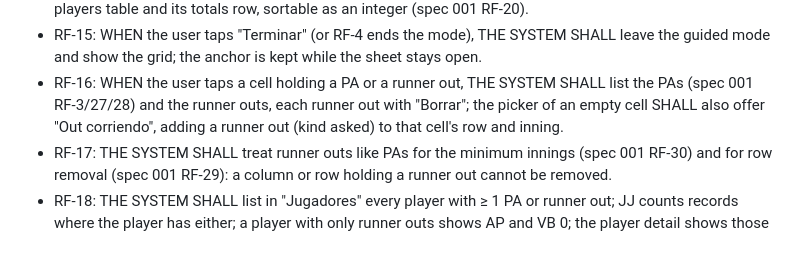
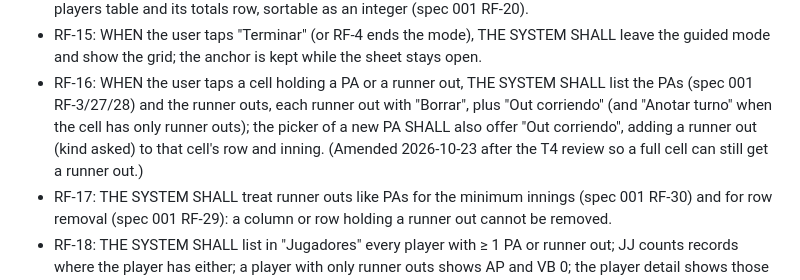
Before and after one commit to KevinPerez2701/softball-lineup, a Markdown page: specs/002-inning-capture/spec.md, the part around the change. Drawn GitHub-style; blank space fills up the shorter version.

```diff
--- a/specs/002-inning-capture/spec.md
+++ b/specs/002-inning-capture/spec.md
@@ -78,8 +78,9 @@ counting outs on the play and outs on the bases.
 - RF-15: WHEN the user taps "Terminar" (or RF-4 ends the mode), THE SYSTEM SHALL leave the guided mode and show the
   grid; the anchor is kept while the sheet stays open.
 - RF-16: WHEN the user taps a cell holding a PA or a runner out, THE SYSTEM SHALL list the PAs (spec 001 RF-3/27/28)
-  and the runner outs, each runner out with "Borrar"; the picker of an empty cell SHALL also offer "Out corriendo",
-  adding a runner out (kind asked) to that cell's row and inning.
+  and the runner outs, each runner out with "Borrar", plus "Out corriendo" (and "Anotar turno" when the cell has only
+  runner outs); the picker of a new PA SHALL also offer "Out corriendo", adding a runner out (kind asked) to that
+  cell's row and inning. (Amended 2026-10-23 after the T4 review so a full cell can still get a runner out.)
 - RF-17: THE SYSTEM SHALL treat runner outs like PAs for the minimum innings (spec 001 RF-30) and for row removal
   (spec 001 RF-29): a column or row holding a runner out cannot be removed.
 - RF-18: THE SYSTEM SHALL list in "Jugadores" every player with ≥ 1 PA or runner out; JJ counts records where the
```
Also changed, not shown: STATUS.md (+4 -3 lines), specs/002-inning-capture/tasks.md (+1 -1 lines).
